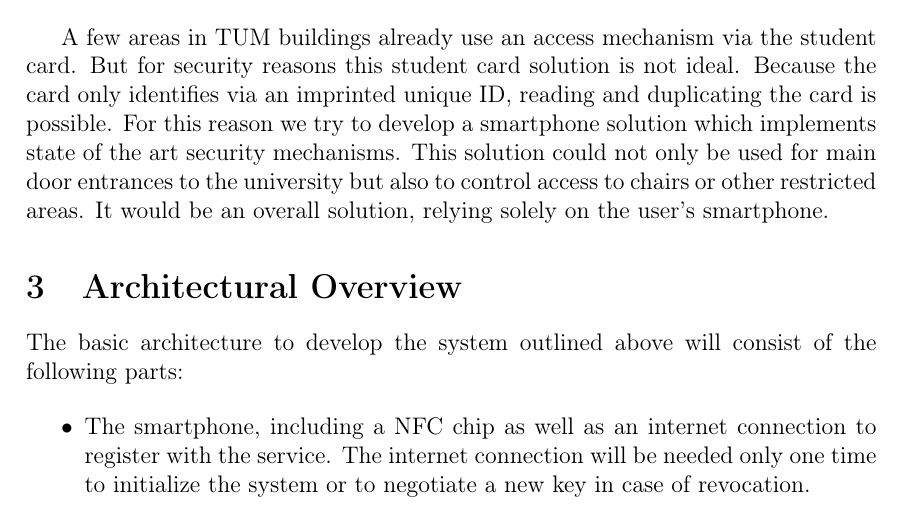
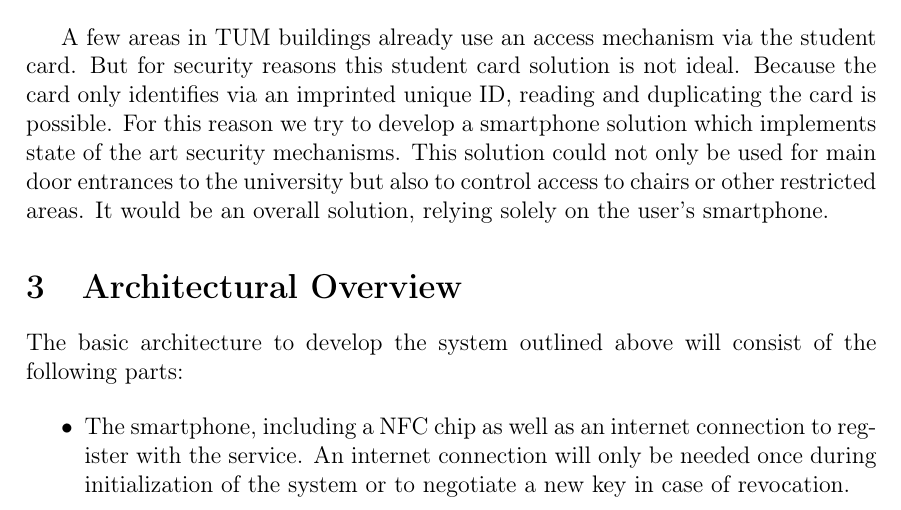
Before and after one commit to grandcat/tum_getin, a LaTeX document (idea_report/report.tex, which reads idea_report/3_architecture.tex): part of page 3 of 10, cut so that both start at the same text. Compiled offline with pdfLaTeX; a LaTeX package or settings file that is missing is left out.

Commit message:
Further change (originally by Bjoern) reinserted

```diff
--- a/idea_report/3_architecture.tex
+++ b/idea_report/3_architecture.tex
@@ -3,7 +3,8 @@
 The basic architecture to develop the system outlined above will consist of the following parts:
 
 \begin{itemize}
-\item The smartphone, including a NFC chip as well as an internet connection to register with the service. The internet connection will be needed only one time to initialize the system or to negotiate a new key in case of revocation.
+\item The smartphone, including a NFC chip as well as an internet connection to register with the service.
+An internet connection will only be needed once during initialization of the system or to negotiate a new key in case of revocation.
 \item The Door Access System, also including a NFC chip which can send and receive. A simple NFC reader would not be enough due to simple replay attacks. The Door Access System also needs access to the internet or at least to an intranet to check if the student or the employee has access to the specific area and to get other information for realizing security features like encryption of the communication. Therefore, some kind of computer is needed, interacting with the NFC hardware as well as with the back-end.
 \item A back-end system, which will take care of key generation and storage in case of a public-key system or other sensitive data like hash values.
 
```
